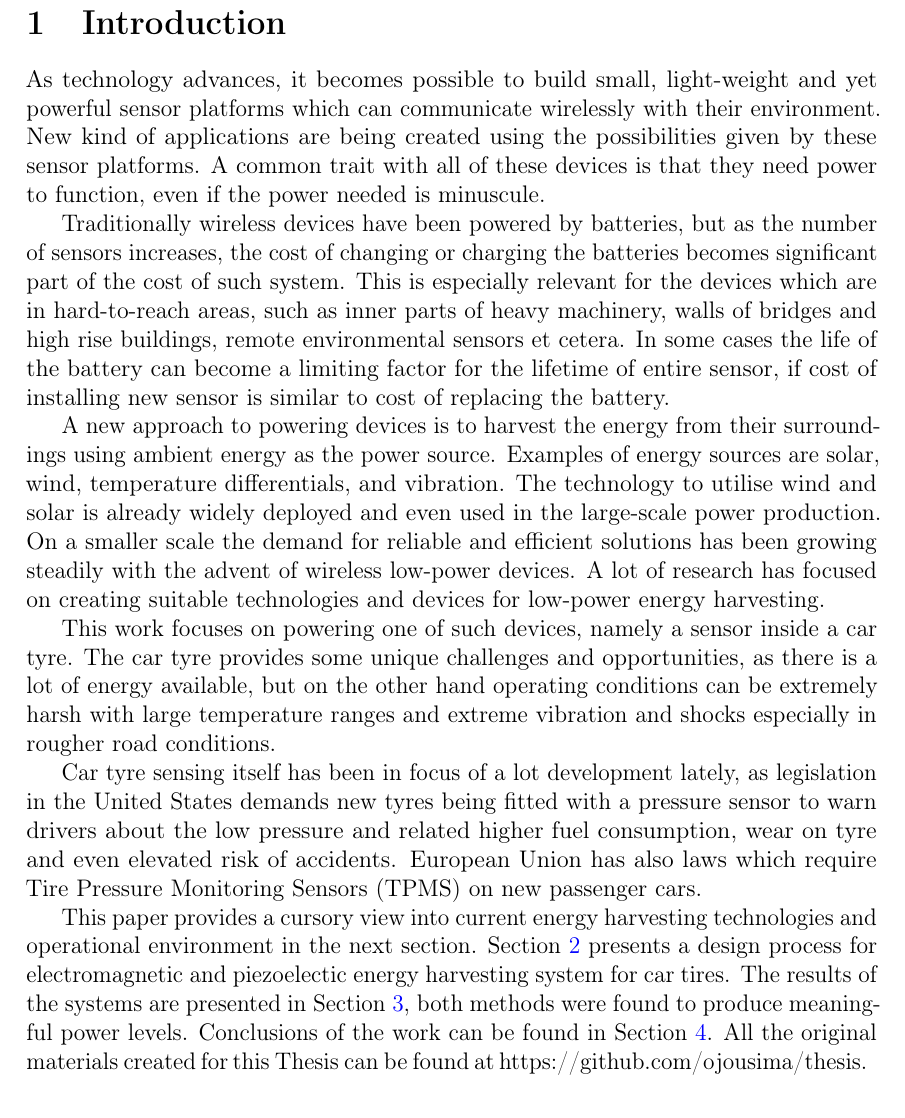
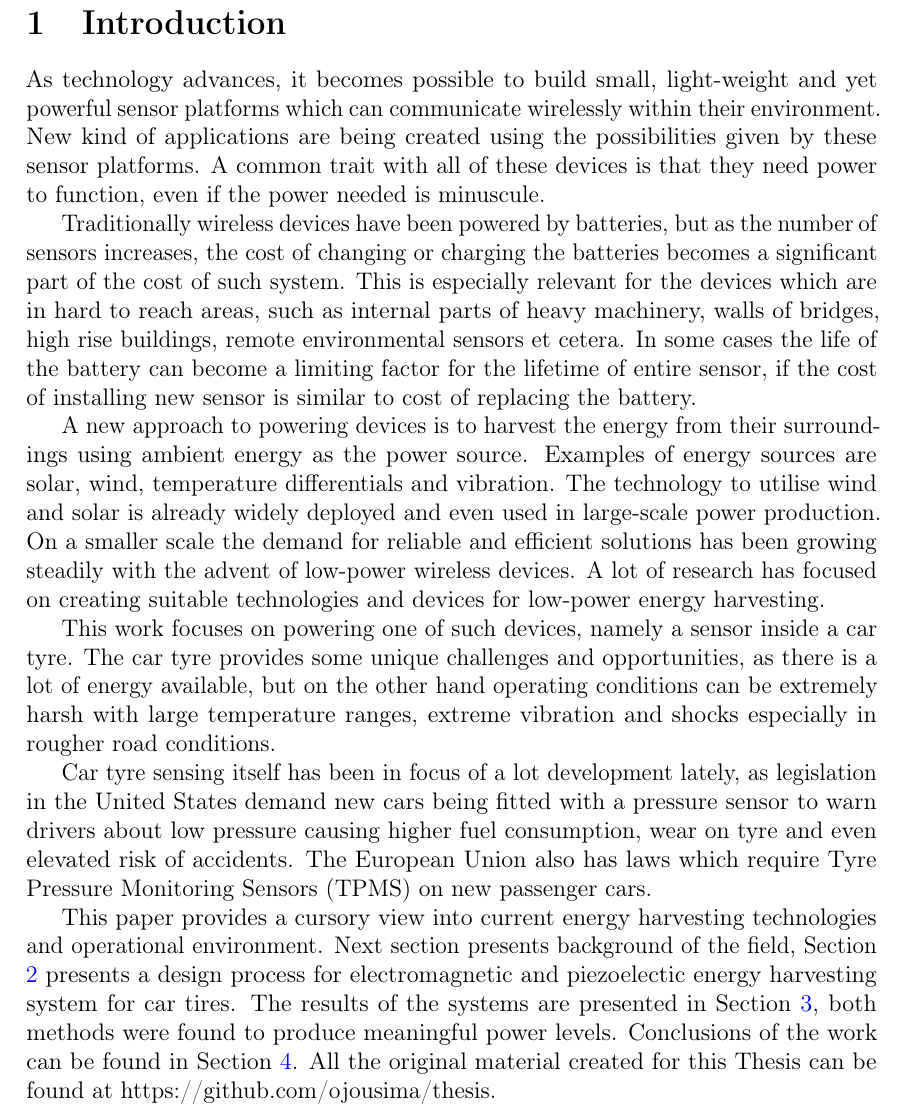
Before and after one commit to ojousima/thesis, a LaTeX thesis (thesis.tex, which reads introduction.tex, library.bib): part of page 8 of 67, cut so that both start at the same text. Compiled offline with pdfLaTeX; a LaTeX package or settings file that is missing is left out.

Commit message:
Cosmetic improvements

```diff
--- a/introduction.tex
+++ b/introduction.tex
@@ -4,14 +4,14 @@
 %% Leave first page empty
 \thispagestyle{empty}
 
-As technology advances, it becomes possible to build small, light-weight and yet powerful sensor platforms which can communicate wirelessly with their environment. New kind of applications are being created using the possibilities given by these sensor platforms. A common trait with all of these devices is that they need power to function, even if the power needed is minuscule.
+As technology advances, it becomes possible to build small, light-weight and yet powerful sensor platforms which can communicate wirelessly within their environment. New kind of applications are being created using the possibilities given by these sensor platforms. A common trait with all of these devices is that they need power to function, even if the power needed is minuscule.
 
-Traditionally wireless devices have been powered by batteries, but as the number of sensors increases, the cost of changing or charging the batteries becomes significant part of the cost of such system. This is especially relevant for the devices which are in hard-to-reach areas, such as inner parts of heavy machinery, walls of bridges and high rise buildings, remote environmental sensors et cetera. In some cases the life of the battery can become a limiting factor for the lifetime of entire sensor, if cost of installing new sensor is similar to cost of replacing the battery.
+Traditionally wireless devices have been powered by batteries, but as the number of sensors increases, the cost of changing or charging the batteries becomes a significant part of the cost of such system. This is especially relevant for the devices which are in hard to reach areas, such as internal parts of heavy machinery, walls of bridges, high rise buildings, remote environmental sensors et cetera. In some cases the life of the battery can become a limiting factor for the lifetime of entire sensor, if the cost of installing new sensor is similar to cost of replacing the battery.
 
-A new approach to powering devices is to harvest the energy from their surroundings using ambient energy as the power source. Examples of energy sources are solar, wind, temperature differentials, and vibration. The technology to utilise wind and solar is already widely deployed and even used in the large-scale power production. On a smaller scale the demand for reliable and efficient solutions has been growing steadily with the advent of wireless low-power devices. A lot of research has focused on creating suitable technologies and devices for low-power energy harvesting.
+A new approach to powering devices is to harvest the energy from their surroundings using ambient energy as the power source. Examples of energy sources are solar, wind, temperature differentials and vibration. The technology to utilise wind and solar is already widely deployed and even used in large-scale power production. On a smaller scale the demand for reliable and efficient solutions has been growing steadily with the advent of low-power wireless devices. A lot of research has focused on creating suitable technologies and devices for low-power energy harvesting.
 
-This work focuses on powering one of such devices, namely a sensor inside a car tyre. The car tyre provides some unique challenges and opportunities, as there is a lot of energy available, but on the other hand operating conditions can be extremely harsh with large temperature ranges and extreme vibration and shocks especially in rougher road conditions.
+This work focuses on powering one of such devices, namely a sensor inside a car tyre. The car tyre provides some unique challenges and opportunities, as there is a lot of energy available, but on the other hand operating conditions can be extremely harsh with large temperature ranges, extreme vibration and shocks especially in rougher road conditions.
 
-Car tyre sensing itself has been in focus of a lot development lately, as legislation in the United States demands new tyres being fitted with a pressure sensor to warn drivers about the low pressure and related higher fuel consumption, wear on tyre and even elevated risk of accidents. European Union has also laws which require Tire Pressure Monitoring Sensors (TPMS) on new passenger cars.
+Car tyre sensing itself has been in focus of a lot development lately, as legislation in the United States demand new cars being fitted with a pressure sensor to warn drivers about low pressure causing higher fuel consumption, wear on tyre and even elevated risk of accidents. The European Union also has laws which require Tyre Pressure Monitoring Sensors (TPMS) on new passenger cars.
 
-This paper provides a cursory view into current energy harvesting technologies and operational environment in the next section. Section \ref{sect:design} presents a design process for electromagnetic and piezoelectic energy harvesting system for car tires. The results of the systems are presented in Section \ref{sect:results}, both methods were found to produce meaningful power levels. Conclusions of the work can be found in Section \ref{sect:conclusions}. All the original materials created for this Thesis can be found at https://github.com/ojousima/thesis.
+This paper provides a cursory view into current energy harvesting technologies and operational environment. Next section presents background of the field, Section \ref{sect:design} presents a design process for electromagnetic and piezoelectic energy harvesting system for car tires. The results of the systems are presented in Section \ref{sect:results}, both methods were found to produce meaningful power levels. Conclusions of the work can be found in Section \ref{sect:conclusions}. All the original material created for this Thesis can be found at https://github.com/ojousima/thesis.
--- a/library.bib
+++ b/library.bib
@@ -466,7 +466,6 @@ doi = {10.1002/aenm.201401787},
 file = {:home/otso/.local/share/data/Mendeley Ltd./Mendeley Desktop/Downloaded/Bowen, Arafa - 2014 - Energy Harvesting Technologies for Tire Pressure Monitoring Systems.pdf:pdf},
 issn = {16146832},
 journal = {Advanced Energy Materials},
-pages = {n/a--n/a},
 title = {{Energy Harvesting Technologies for Tire Pressure Monitoring Systems}},
 url = {http://doi.wiley.com/10.1002/aenm.201401787},
 year = {2014}
```
Also changed, not shown: design.tex (+1 -1 lines), results.tex (+2 -2 lines), thesis.tex (+3 -3 lines), library.bib (11 more changed lines).
